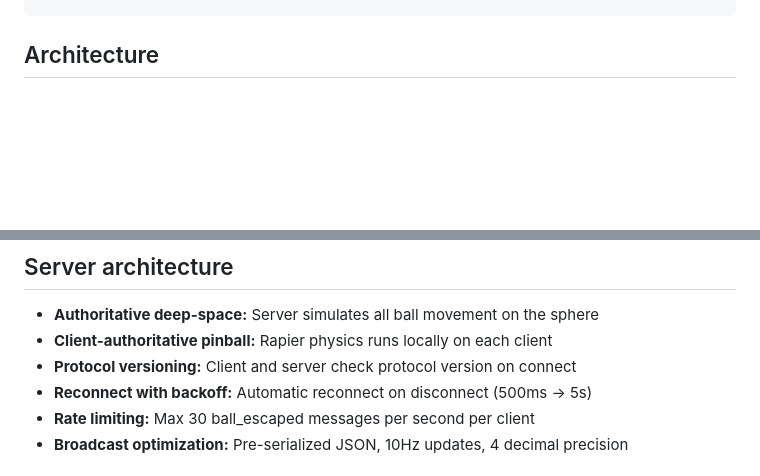
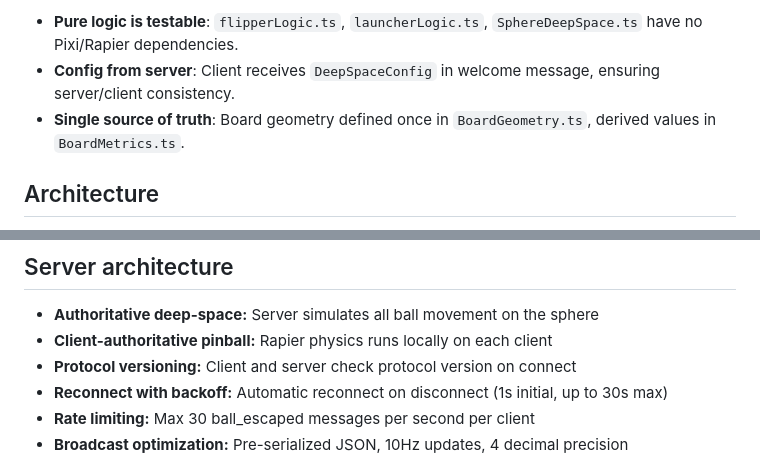
Before and after one commit to gunstein/Pinball2DMulti, a Markdown page: README.md, 2 parts joined by grey strips. Rendered like a GitHub page; blank space fills up the shorter version.

```diff
--- a/README.md
+++ b/README.md
@@ -135,3 +171,6 @@ server/src/
+- **Pure logic is testable**: `flipperLogic.ts`, `launcherLogic.ts`, `SphereDeepSpace.ts` have no Pixi/Rapier dependencies.
+- **Config from server**: Client receives `DeepSpaceConfig` in welcome message, ensuring server/client consistency.
+- **Single source of truth**: Board geometry defined once in `BoardGeometry.ts`, derived values in `BoardMetrics.ts`.
 
 ## Architecture
 
@@ -153,7 +192,7 @@ Pure logic is tested with Vitest (flipper/launcher/vec3/sphere/deep-space). Rapi
 - **Authoritative deep-space:** Server simulates all ball movement on the sphere
 - **Client-authoritative pinball:** Rapier physics runs locally on each client
 - **Protocol versioning:** Client and server check protocol version on connect
-- **Reconnect with backoff:** Automatic reconnect on disconnect (500ms -> 5s)
+- **Reconnect with backoff:** Automatic reconnect on disconnect (1s initial, up to 30s max)
 - **Rate limiting:** Max 30 ball_escaped messages per second per client
 - **Broadcast optimization:** Pre-serialized JSON, 10Hz updates, 4 decimal precision
 
```
Also changed, not shown: other parts of README.md (+49 -13 lines).
